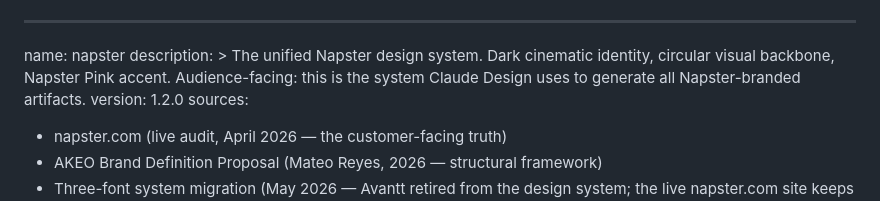
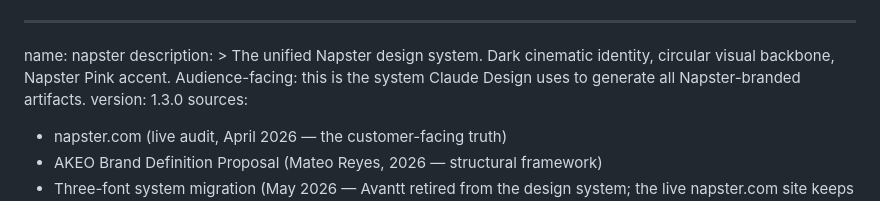
Before and after one commit to nz-tools/napster-design-system, a Markdown page: DESIGN.md, the part around the change. Drawn GitHub-style.

Commit message:
v1.3.0-step-4 — bump DESIGN.md front matter

```diff
--- a/DESIGN.md
+++ b/DESIGN.md
@@ -4,7 +4,7 @@ description: >
   The unified Napster design system. Dark cinematic identity, circular visual
   backbone, Napster Pink accent. Audience-facing: this is the system Claude Design
   uses to generate all Napster-branded artifacts.
-version: 1.2.0
+version: 1.3.0
 sources:
   - napster.com (live audit, April 2026 — the customer-facing truth)
   - AKEO Brand Definition Proposal (Mateo Reyes, 2026 — structural framework)
```
